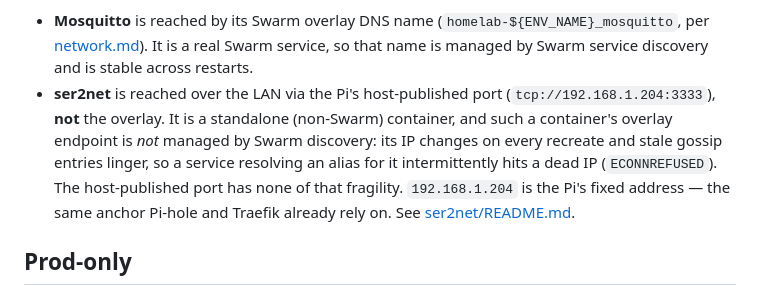
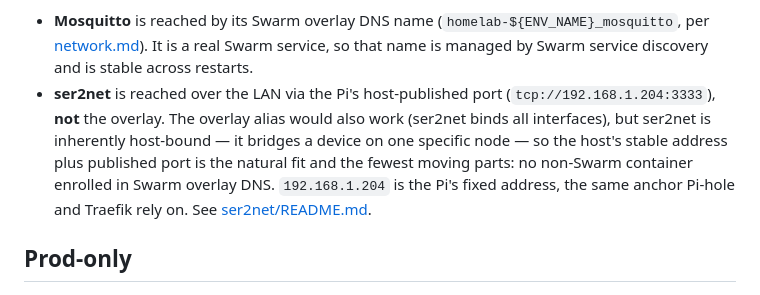
Before and after one commit to oscar-barlow/home.services, a Markdown page: zigbee.md, the part around the change. Rendered like a GitHub page.

```diff
--- a/zigbee.md
+++ b/zigbee.md
@@ -37,13 +37,13 @@ point:
   Swarm service, so that name is managed by Swarm service discovery and is
   stable across restarts.
 - **ser2net** is reached over the LAN via the Pi's host-published port
-  (`tcp://192.168.1.204:3333`), **not** the overlay. It is a standalone
-  (non-Swarm) container, and such a container's overlay endpoint is *not*
-  managed by Swarm discovery: its IP changes on every recreate and stale
-  gossip entries linger, so a service resolving an alias for it intermittently
-  hits a dead IP (`ECONNREFUSED`). The host-published port has none of that
-  fragility. `192.168.1.204` is the Pi's fixed address — the same anchor
-  Pi-hole and Traefik already rely on. See [ser2net/README.md](ser2net/README.md).
+  (`tcp://192.168.1.204:3333`), **not** the overlay. The overlay alias would
+  also work (ser2net binds all interfaces), but ser2net is inherently
+  host-bound — it bridges a device on one specific node — so the host's stable
+  address plus published port is the natural fit and the fewest moving parts:
+  no non-Swarm container enrolled in Swarm overlay DNS. `192.168.1.204` is the
+  Pi's fixed address, the same anchor Pi-hole and Traefik rely on. See
+  [ser2net/README.md](ser2net/README.md).
 
 ## Prod-only
 
```
Also changed, not shown: ser2net/README.md (+10 -8 lines).
